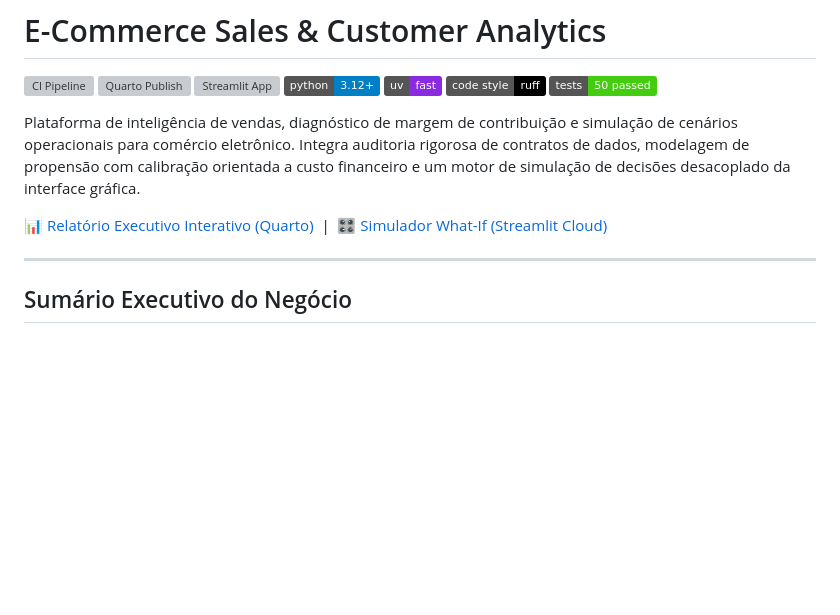
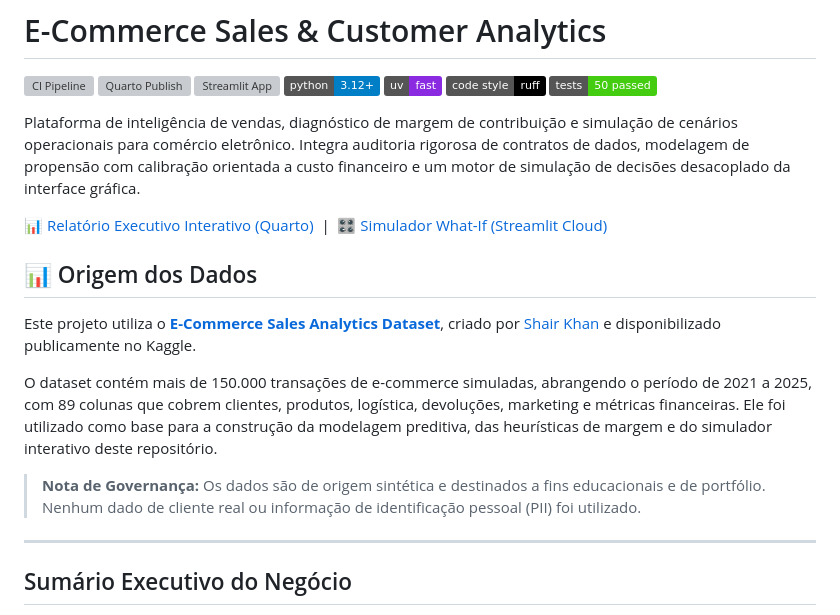
Before and after one commit to talesgomes27/ecommerce_sales_customer_analytics, a Markdown page: README.md, the part around the change. GitHub-like rendering; badges without logos; blank space fills up the shorter version; grey boxes are pictures that could not be loaded.

Commit message:
docs(readme): adiciona atribuição de origem e licença do dataset do Kaggle

```diff
--- a/README.md
+++ b/README.md
@@ -11,6 +11,14 @@
 Plataforma de inteligência de vendas, diagnóstico de margem de contribuição e simulação de cenários operacionais para comércio eletrônico. Integra auditoria rigorosa de contratos de dados, modelagem de propensão com calibração orientada a custo financeiro e um motor de simulação de decisões desacoplado da interface gráfica.
 
 [📊 Relatório Executivo Interativo (Quarto)](https://talesgomes27.github.io/ecommerce_sales_customer_analytics/) &nbsp;|&nbsp; [🎛️ Simulador What-If (Streamlit Cloud)](https://ecommerce-sales-customer-analytics.streamlit.app/)
+
+## 📊 Origem dos Dados
+
+Este projeto utiliza o **[E-Commerce Sales Analytics Dataset](https://www.kaggle.com/datasets/datascikhan/e-commerce-sales-and-customer-analytics)**, criado por [Shair Khan](https://www.kaggle.com/datascikhan) e disponibilizado publicamente no Kaggle.
+
+O dataset contém mais de 150.000 transações de e-commerce simuladas, abrangendo o período de 2021 a 2025, com 89 colunas que cobrem clientes, produtos, logística, devoluções, marketing e métricas financeiras. Ele foi utilizado como base para a construção da modelagem preditiva, das heurísticas de margem e do simulador interativo deste repositório.
+
+> **Nota de Governança:** Os dados são de origem sintética e destinados a fins educacionais e de portfólio. Nenhum dado de cliente real ou informação de identificação pessoal (PII) foi utilizado.
 
 ---
 
```
